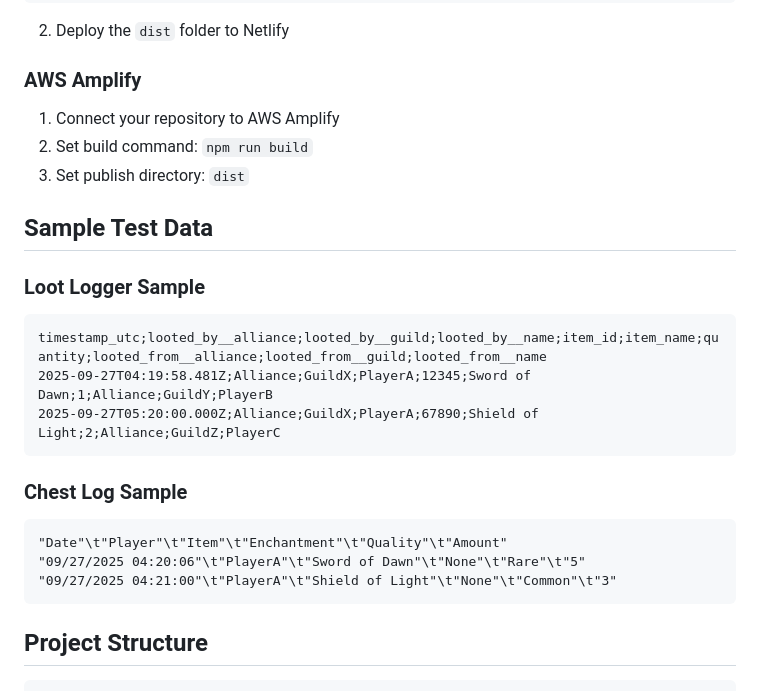
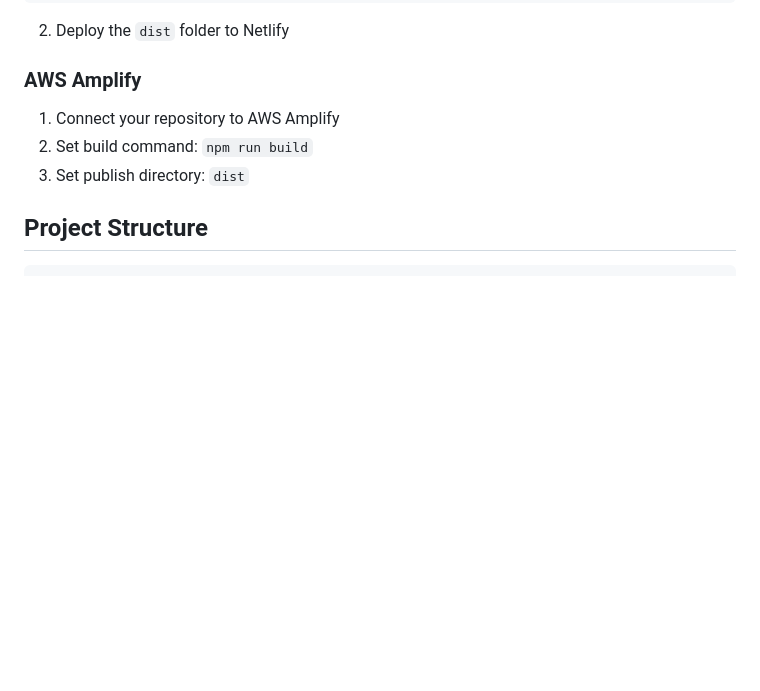
Before and after one commit to ctse2k1/ao-loot-checker, a Markdown page: README.md, the part around the change printed below. GitHub-like rendering; blank space fills up the shorter version.

````diff
--- a/README.md
+++ b/README.md
@@ -136,22 +138,6 @@ npm run build
 2. Set build command: `npm run build`
 3. Set publish directory: `dist`
 
-## Sample Test Data
-
-### Loot Logger Sample
-```
-timestamp_utc;looted_by__alliance;looted_by__guild;looted_by__name;item_id;item_name;quantity;looted_from__alliance;looted_from__guild;looted_from__name
-2025-09-27T04:19:58.481Z;Alliance;GuildX;PlayerA;12345;Sword of Dawn;1;Alliance;GuildY;PlayerB
-2025-09-27T05:20:00.000Z;Alliance;GuildX;PlayerA;67890;Shield of Light;2;Alliance;GuildZ;PlayerC
-```
-
-### Chest Log Sample
-```
-"Date"\t"Player"\t"Item"\t"Enchantment"\t"Quality"\t"Amount"
-"09/27/2025 04:20:06"\t"PlayerA"\t"Sword of Dawn"\t"None"\t"Rare"\t"5"
-"09/27/2025 04:21:00"\t"PlayerA"\t"Shield of Light"\t"None"\t"Common"\t"3"
-```
-
 ## Project Structure
 
 ```
````
Also changed, not shown: other parts of README.md (+19 -17 lines).
